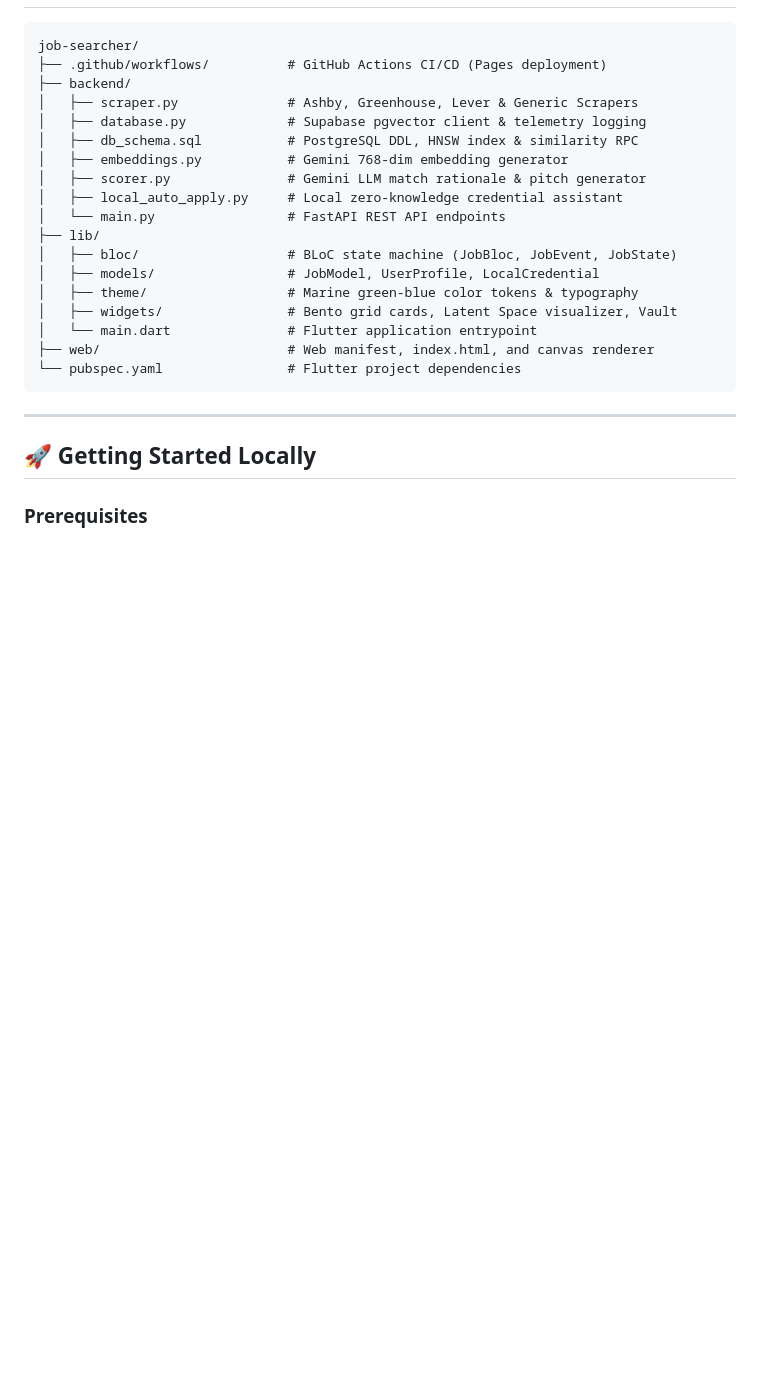
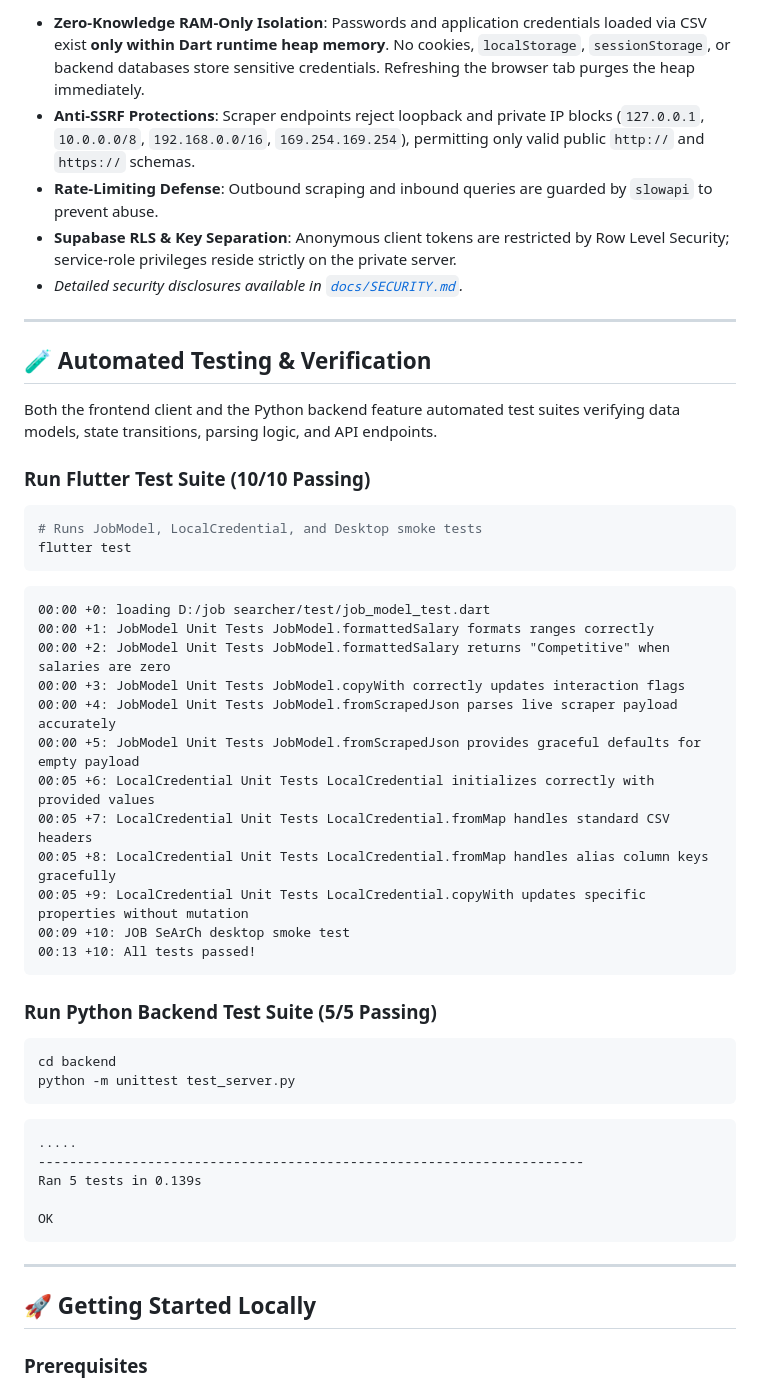
Before and after one commit to joelaah/Job-Searcher, a Markdown page: README.md, the part around one of its changes. Drawn GitHub-style; blank space fills up the shorter version.

````diff
--- a/README.md
+++ b/README.md
@@ -83,23 +149,47 @@ Rather than relying on basic keyword matching, the engine projects candidate res
 
+- **Zero-Knowledge RAM-Only Isolation**: Passwords and application credentials loaded via CSV exist **only within Dart runtime heap memory**. No cookies, `localStorage`, `sessionStorage`, or backend databases store sensitive credentials. Refreshing the browser tab purges the heap immediately.
+- **Anti-SSRF Protections**: Scraper endpoints reject loopback and private IP blocks (`127.0.0.1`, `10.0.0.0/8`, `192.168.0.0/16`, `169.254.169.254`), permitting only valid public `http://` and `https://` schemas.
+- **Rate-Limiting Defense**: Outbound scraping and inbound queries are guarded by `slowapi` to prevent abuse.
+- **Supabase RLS & Key Separation**: Anonymous client tokens are restricted by Row Level Security; service-role privileges reside strictly on the private server.
+- *Detailed security disclosures available in [`docs/SECURITY.md`](docs/SECURITY.md).*
+
+---
+
+## 🧪 Automated Testing & Verification
+
+Both the frontend client and the Python backend feature automated test suites verifying data models, state transitions, parsing logic, and API endpoints.
+
+### Run Flutter Test Suite (10/10 Passing)
+```bash
+# Runs JobModel, LocalCredential, and Desktop smoke tests
+flutter test
 ```
-job-searcher/
-├── .github/workflows/          # GitHub Actions CI/CD (Pages deployment)
-├── backend/
-│   ├── scraper.py              # Ashby, Greenhouse, Lever & Generic Scrapers
-│   ├── database.py             # Supabase pgvector client & telemetry logging
-│   ├── db_schema.sql           # PostgreSQL DDL, HNSW index & similarity RPC
-│   ├── embeddings.py           # Gemini 768-dim embedding generator
-│   ├── scorer.py               # Gemini LLM match rationale & pitch generator
-│   ├── local_auto_apply.py     # Local zero-knowledge credential assistant
-│   └── main.py                 # FastAPI REST API endpoints
-├── lib/
-│   ├── bloc/                   # BLoC state machine (JobBloc, JobEvent, JobState)
-│   ├── models/                 # JobModel, UserProfile, LocalCredential
-│   ├── theme/                  # Marine green-blue color tokens & typography
-│   ├── widgets/                # Bento grid cards, Latent Space visualizer, Vault
-│   └── main.dart               # Flutter application entrypoint
-├── web/                        # Web manifest, index.html, and canvas renderer
-└── pubspec.yaml                # Flutter project dependencies
+```
+00:00 +0: loading D:/job searcher/test/job_model_test.dart
+00:00 +1: JobModel Unit Tests JobModel.formattedSalary formats ranges correctly
+00:00 +2: JobModel Unit Tests JobModel.formattedSalary returns "Competitive" when salaries are zero
+00:00 +3: JobModel Unit Tests JobModel.copyWith correctly updates interaction flags
+00:00 +4: JobModel Unit Tests JobModel.fromScrapedJson parses live scraper payload accurately
+00:00 +5: JobModel Unit Tests JobModel.fromScrapedJson provides graceful defaults for empty payload
+00:05 +6: LocalCredential Unit Tests LocalCredential initializes correctly with provided values
+00:05 +7: LocalCredential Unit Tests LocalCredential.fromMap handles standard CSV headers
+00:05 +8: LocalCredential Unit Tests LocalCredential.fromMap handles alias column keys gracefully
+00:05 +9: LocalCredential Unit Tests LocalCredential.copyWith updates specific properties without mutation
+00:09 +10: JOB SeArCh desktop smoke test
+00:13 +10: All tests passed!
+```
+
+### Run Python Backend Test Suite (5/5 Passing)
+```bash
+cd backend
+python -m unittest test_server.py
+```
+```
+.....
+----------------------------------------------------------------------
+Ran 5 tests in 0.139s
+
+OK
 ```
 
 ---
````
Also changed, not shown: other parts of README.md (+142 -69 lines), docs/API_REFERENCE.md (added, +144 -0 lines), docs/ARCHITECTURE.md (added, +119 -0 lines), docs/DEMO_WALKTHROUGH.md (added, +96 -0 lines), docs/SECURITY.md (added, +79 -0 lines), docs/assets/hero_dashboard.jpg (added), docs/assets/vault_scraper.jpg (added), 7 other files.
